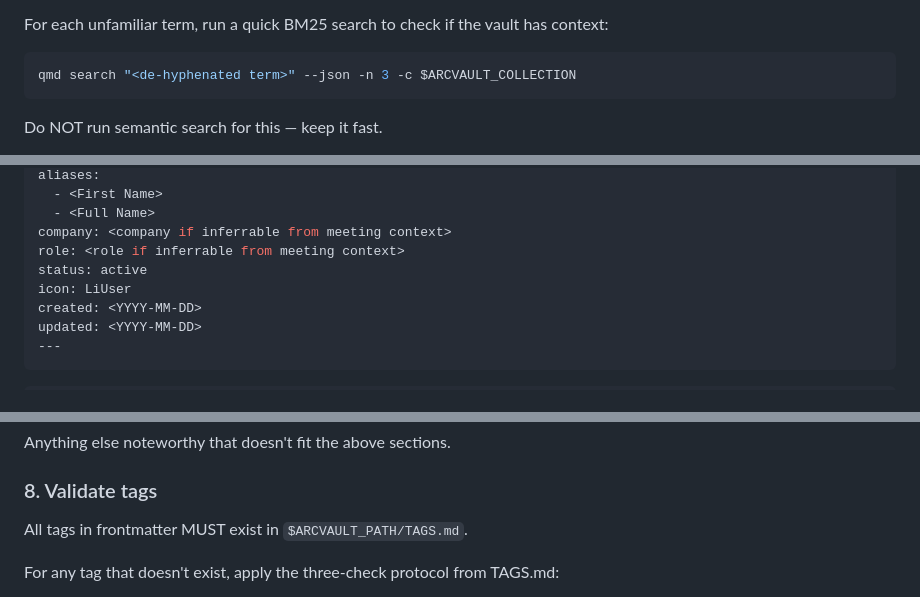
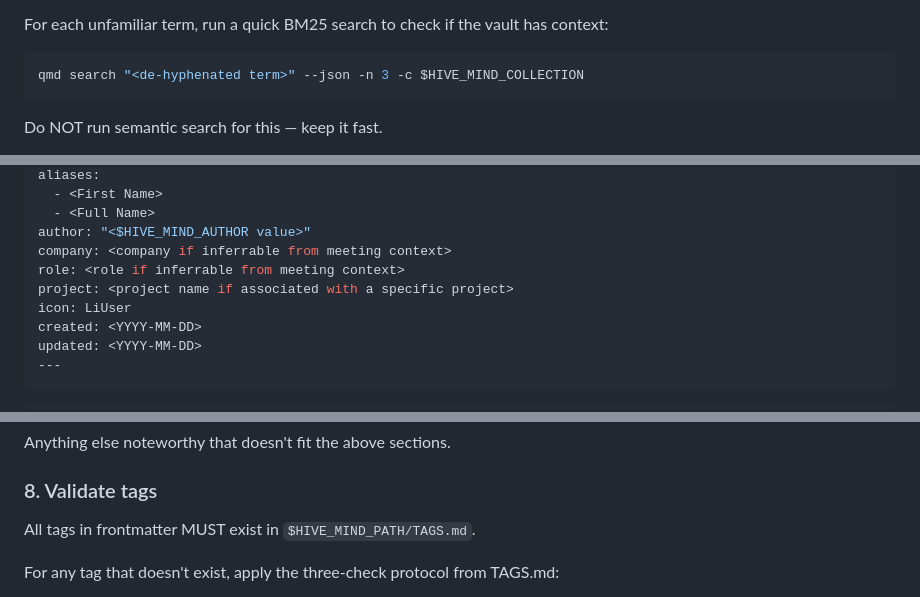
Before and after one commit to arctype-ventures/arctype-plugins, a Markdown page: skills/meeting/SKILL.md, 3 parts joined by grey strips. Rendered like a GitHub page.

````diff
--- a/skills/meeting/SKILL.md
+++ b/skills/meeting/SKILL.md
@@ -83,7 +86,7 @@ For each unfamiliar term, run a quick BM25 search to check if the vault
 has context:
 
 ```bash
-qmd search "<de-hyphenated term>" --json -n 3 -c $ARCVAULT_COLLECTION
+qmd search "<de-hyphenated term>" --json -n 3 -c $HIVE_MIND_COLLECTION
 ```
 
 Do NOT run semantic search for this — keep it fast.
@@ -254,9 +255,10 @@ tags:
 aliases:
   - <First Name>
   - <Full Name>
+author: "<$HIVE_MIND_AUTHOR value>"
 company: <company if inferrable from meeting context>
 role: <role if inferrable from meeting context>
-status: active
+project: <project name if associated with a specific project>
 icon: LiUser
 created: <YYYY-MM-DD>
 updated: <YYYY-MM-DD>
@@ -369,7 +365,7 @@ Anything else noteworthy that doesn't fit the above sections.
 
 ### 8. Validate tags
 
-All tags in frontmatter MUST exist in `$ARCVAULT_PATH/TAGS.md`.
+All tags in frontmatter MUST exist in `$HIVE_MIND_PATH/TAGS.md`.
 
 For any tag that doesn't exist, apply the three-check protocol from
 TAGS.md:
````
Also changed, not shown: other parts of skills/meeting/SKILL.md (+34 -31 lines).
